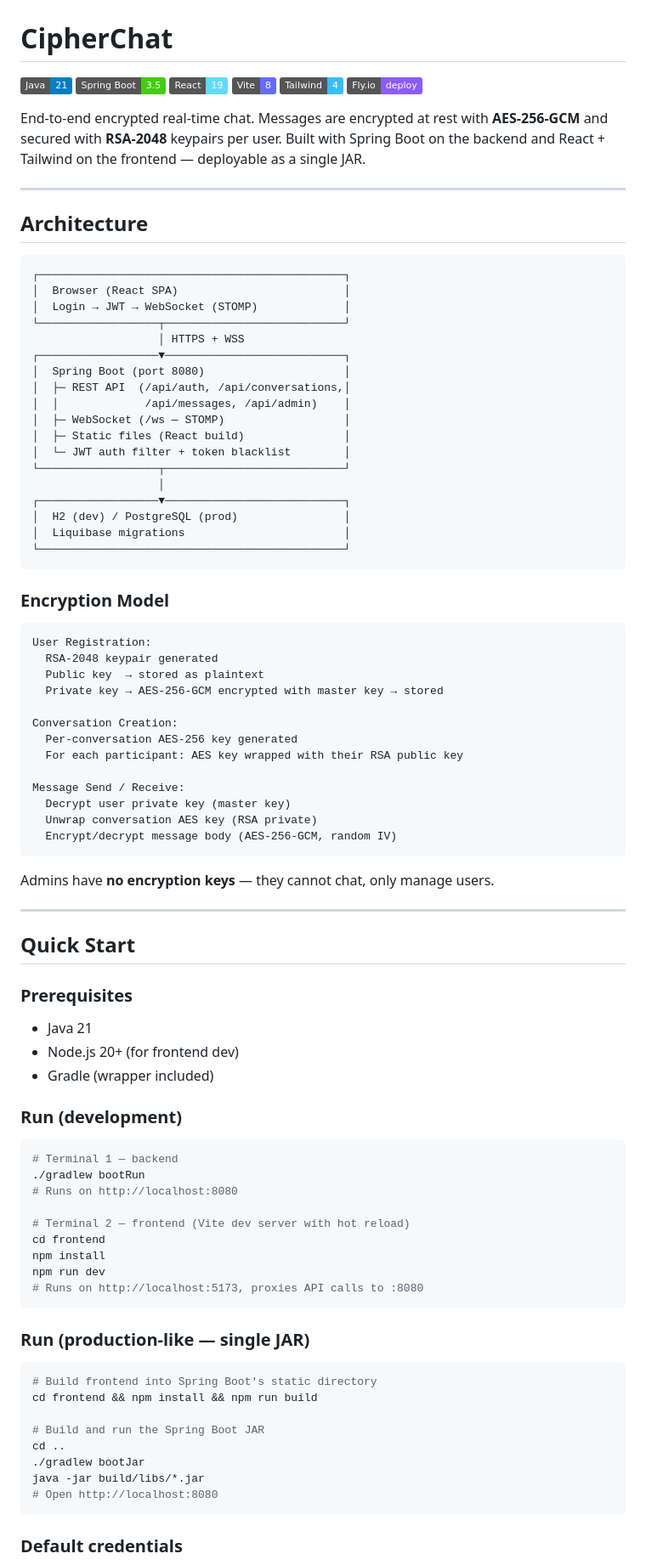
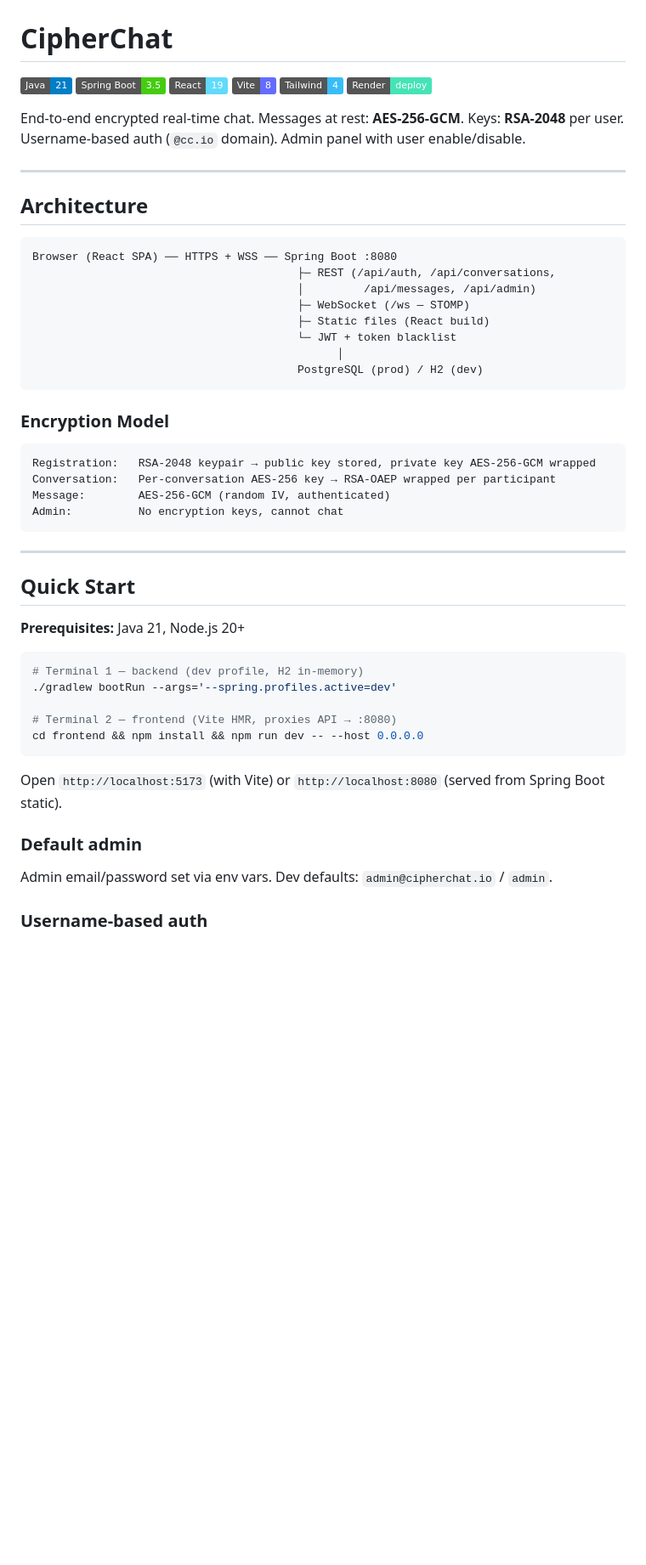
Before and after one commit to rishxbhhhh/cipherchat, a Markdown page: README.md, the part around one of its changes. Shown at 85% size. Rendered like a GitHub page; badges without logos; blank space fills up the shorter version.

Commit message:
Update README with all features: username auth, Render deploy, admin panel, message grouping, externalized config

````diff
--- a/README.md
+++ b/README.md
@@ -5,91 +5,53 @@
 [![React](https://img.shields.io/badge/React-19-61dafb.svg)](https://react.dev)
 [![Vite](https://img.shields.io/badge/Vite-8-646cff.svg)](https://vite.dev)
 [![Tailwind](https://img.shields.io/badge/Tailwind-4-38bdf8.svg)](https://tailwindcss.com)
-[![Fly.io](https://img.shields.io/badge/Fly.io-deploy-8b5cf6.svg)](https://fly.io)
+[![Render](https://img.shields.io/badge/Render-deploy-46e3b7.svg)](https://render.com)
 
-End-to-end encrypted real-time chat. Messages are encrypted at rest with **AES-256-GCM** and secured with **RSA-2048** keypairs per user. Built with Spring Boot on the backend and React + Tailwind on the frontend — deployable as a single JAR.
+End-to-end encrypted real-time chat. Messages at rest: **AES-256-GCM**. Keys: **RSA-2048** per user. Username-based auth (`@cc.io` domain). Admin panel with user enable/disable.
 
 ---
 
 ## Architecture
 
 ```
-┌──────────────────────────────────────────────┐
-│  Browser (React SPA)                         │
-│  Login → JWT → WebSocket (STOMP)             │
-└──────────────────┬───────────────────────────┘
-                   │ HTTPS + WSS
-┌──────────────────▼───────────────────────────┐
-│  Spring Boot (port 8080)                     │
-│  ├─ REST API  (/api/auth, /api/conversations,│
-│  │             /api/messages, /api/admin)    │
-│  ├─ WebSocket (/ws — STOMP)                  │
-│  ├─ Static files (React build)               │
-│  └─ JWT auth filter + token blacklist        │
-└──────────────────┬───────────────────────────┘
-                   │
-┌──────────────────▼───────────────────────────┐
-│  H2 (dev) / PostgreSQL (prod)                │
-│  Liquibase migrations                        │
-└──────────────────────────────────────────────┘
+Browser (React SPA) ── HTTPS + WSS ── Spring Boot :8080
+                                        ├─ REST (/api/auth, /api/conversations,
+                                        │         /api/messages, /api/admin)
+                                        ├─ WebSocket (/ws — STOMP)
+                                        ├─ Static files (React build)
+                                        └─ JWT + token blacklist
+                                              │
+                                        PostgreSQL (prod) / H2 (dev)
 ```
 
 ### Encryption Model
 
 ```
-User Registration:
-  RSA-2048 keypair generated
-  Public key  → stored as plaintext
-  Private key → AES-256-GCM encrypted with master key → stored
-
-Conversation Creation:
-  Per-conversation AES-256 key generated
-  For each participant: AES key wrapped with their RSA public key
-
-Message Send / Receive:
-  Decrypt user private key (master key)
-  Unwrap conversation AES key (RSA private)
-  Encrypt/decrypt message body (AES-256-GCM, random IV)
+Registration:   RSA-2048 keypair → public key stored, private key AES-256-GCM wrapped
+Conversation:   Per-conversation AES-256 key → RSA-OAEP wrapped per participant
+Message:        AES-256-GCM (random IV, authenticated)
+Admin:          No encryption keys, cannot chat
 ```
-
-Admins have **no encryption keys** — they cannot chat, only manage users.
 
 ---
 
 ## Quick Start
 
-### Prerequisites
-
-- Java 21
-- Node.js 20+ (for frontend dev)
-- Gradle (wrapper included)
-
-### Run (development)
+**Prerequisites:** Java 21, Node.js 20+
 
 ```bash
-# Terminal 1 — backend
-./gradlew bootRun
-# Runs on http://localhost:8080
+# Terminal 1 — backend (dev profile, H2 in-memory)
+./gradlew bootRun --args='--spring.profiles.active=dev'
 
-# Terminal 2 — frontend (Vite dev server with hot reload)
-cd frontend
-npm install
-npm run dev
-# Runs on http://localhost:5173, proxies API calls to :8080
+# Terminal 2 — frontend (Vite HMR, proxies API → :8080)
+cd frontend && npm install && npm run dev -- --host 0.0.0.0
 ```
 
-### Run (production-like — single JAR)
+Open `http://localhost:5173` (with Vite) or `http://localhost:8080` (served from Spring Boot static).
 
-```bash
-# Build frontend into Spring Boot's static directory
-cd frontend && npm install && npm run build
+### Default admin
 
-# Build and run the Spring Boot JAR
-cd ..
-./gradlew bootJar
-java -jar build/libs/*.jar
-# Open http://localhost:8080
-```
+Admin email/password set via env vars. Dev defaults: `admin@cipherchat.io` / `admin`.
 
-### Default credentials
+### Username-based auth
 
````
Also changed, not shown: other parts of README.md (+170 -197 lines).
